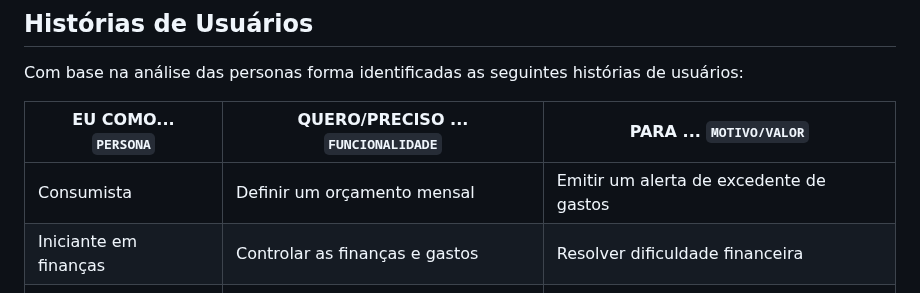
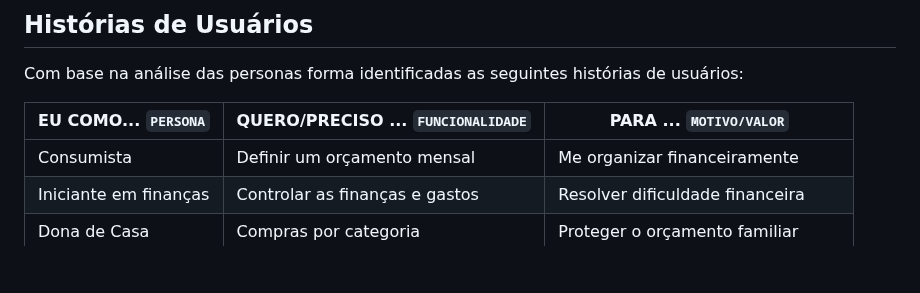
Before and after one commit to ICEI-PUC-Minas-PMV-SI/pmv-si-2023-1-e1-proj-web-t1-compras-do-mes, a Markdown page: docs/especification.md, the part around the change. Rendered like a GitHub page; blank space fills up the shorter version.

Commit message:
História de Usuário #16

```diff
--- a/docs/especification.md
+++ b/docs/especification.md
@@ -18,7 +18,7 @@ Com base na análise das personas forma identificadas as seguintes histórias de
 
 |EU COMO... `PERSONA`                            | QUERO/PRECISO ... `FUNCIONALIDADE` |PARA ... `MOTIVO/VALOR`                      |
 |------------------------------------------------|------------------------------------|---------------------------------------------|
-|Consumista                                      | Definir um orçamento mensal| Emitir um alerta de excedente de gastos       | Me organizar financeiramente                |
+|Consumista                                      | Definir um orçamento mensal        | Me organizar financeiramente                |
 |Iniciante em finanças                           | Controlar as finanças e gastos     | Resolver dificuldade financeira             |
 |Dona de Casa                                    | Compras por categoria              | Proteger o orçamento familiar               |
 |Pessoa Endividada                               | Lista de gastos mensais            | Evitar perdas e gerenciar despesas          |
```
